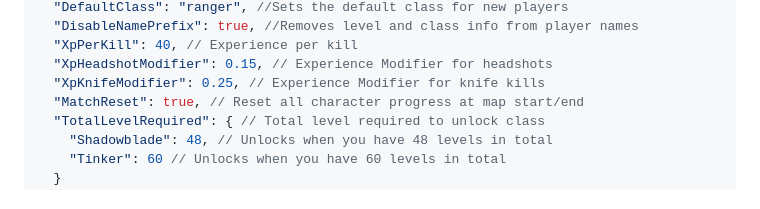
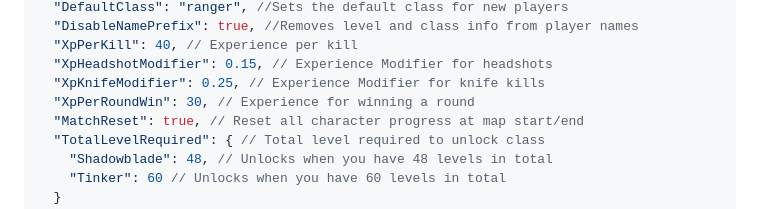
Before and after one commit to Wngui/CS2WarcraftMod, a Markdown page: README.md, the part around the change. GitHub-like rendering.

```diff
--- a/README.md
+++ b/README.md
@@ -126,6 +126,7 @@ Config path: *counterstrikesharp\configs\plugins\WarcraftPlugin\WarcraftPlugin.j
   "XpPerKill": 40, // Experience per kill
   "XpHeadshotModifier": 0.15, // Experience Modifier for headshots
   "XpKnifeModifier": 0.25, // Experience Modifier for knife kills
+  "XpPerRoundWin": 30, // Experience for winning a round
   "MatchReset": true, // Reset all character progress at map start/end
   "TotalLevelRequired": { // Total level required to unlock class
     "Shadowblade": 48, // Unlocks when you have 48 levels in total
```
